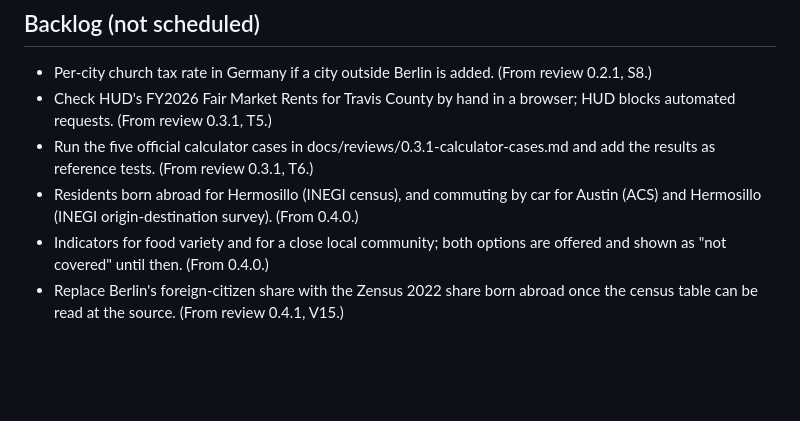
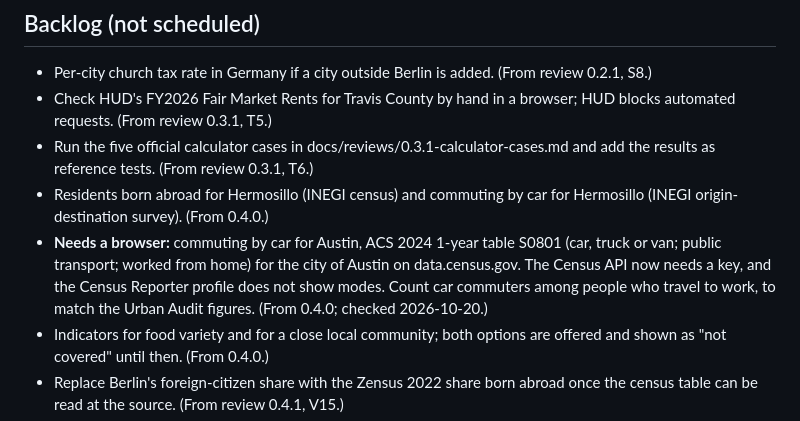
Before and after one commit to Urqe/RagdollLabs-relocation-decision-tool, a Markdown page: RELEASE_PLAN.md, the part around the change. Drawn GitHub-style; blank space fills up the shorter version.

Commit message:
Backlog: Austin car commuting marked as a browser task
Co-Authored-By: Claude Opus 5.5 <noreply@anthropic.com>
Claude-Session: https://claude.ai/code/session_011hjFiDnSUc3hgpZDKKx1fV

```diff
--- a/RELEASE_PLAN.md
+++ b/RELEASE_PLAN.md
@@ -365,7 +365,8 @@ Planned once the full journey has been used. Candidates: richer comparison and s
 - Per-city church tax rate in Germany if a city outside Berlin is added. (From review 0.2.1, S8.)
 - Check HUD's FY2026 Fair Market Rents for Travis County by hand in a browser; HUD blocks automated requests. (From review 0.3.1, T5.)
 - Run the five official calculator cases in docs/reviews/0.3.1-calculator-cases.md and add the results as reference tests. (From review 0.3.1, T6.)
-- Residents born abroad for Hermosillo (INEGI census), and commuting by car for Austin (ACS) and Hermosillo (INEGI origin-destination survey). (From 0.4.0.)
+- Residents born abroad for Hermosillo (INEGI census) and commuting by car for Hermosillo (INEGI origin-destination survey). (From 0.4.0.)
+- **Needs a browser:** commuting by car for Austin, ACS 2024 1-year table S0801 (car, truck or van; public transport; worked from home) for the city of Austin on data.census.gov. The Census API now needs a key, and the Census Reporter profile does not show modes. Count car commuters among people who travel to work, to match the Urban Audit figures. (From 0.4.0; checked 2026-10-20.)
 - Indicators for food variety and for a close local community; both options are offered and shown as "not covered" until then. (From 0.4.0.)
 - Replace Berlin's foreign-citizen share with the Zensus 2022 share born abroad once the census table can be read at the source. (From review 0.4.1, V15.)
 - A Hermosillo homicide rate, if INEGI's municipal tables can be read; the Sonora rate is used now. (From review 0.4.1, V5.)
```
